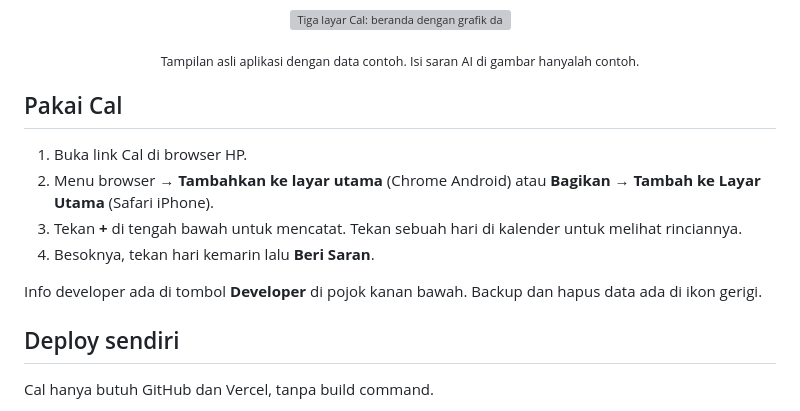
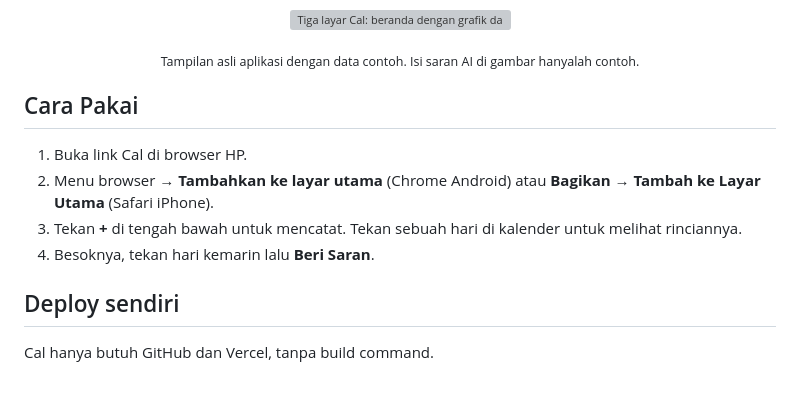
Before and after one commit to aldo19271/catatan_keuangan, a Markdown page: README.md, the part around the change. GitHub-like rendering; blank space fills up the shorter version; grey boxes are pictures that could not be loaded.

Commit message:
Revise usage section and update title
Updated usage instructions and section title in README.

```diff
--- a/README.md
+++ b/README.md
@@ -38,14 +38,12 @@
 </p>
 <p align="center"><sub>Tampilan asli aplikasi dengan data contoh. Isi saran AI di gambar hanyalah contoh.</sub></p>
 
-## Pakai Cal
+## Cara Pakai
 
 1. Buka link Cal di browser HP.
 2. Menu browser → **Tambahkan ke layar utama** (Chrome Android) atau **Bagikan → Tambah ke Layar Utama** (Safari iPhone).
 3. Tekan **+** di tengah bawah untuk mencatat. Tekan sebuah hari di kalender untuk melihat rinciannya.
 4. Besoknya, tekan hari kemarin lalu **Beri Saran**.
-
-Info developer ada di tombol **Developer** di pojok kanan bawah. Backup dan hapus data ada di ikon gerigi.
 
 ## Deploy sendiri
 
```
